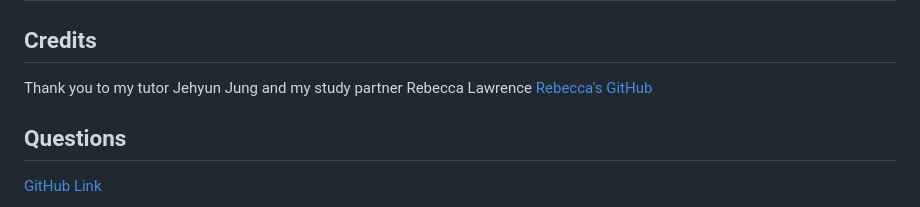
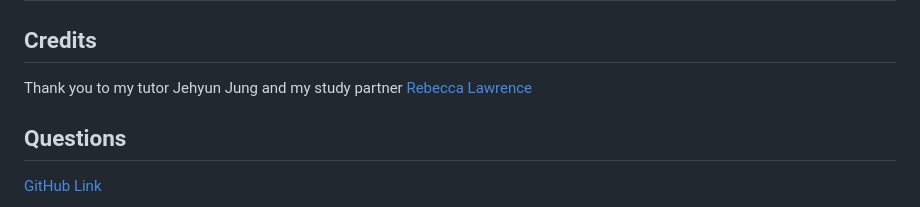
Before and after one commit to cassiewatsonn/LogoMaker, a Markdown page: README.md, the part around the change. Drawn GitHub-style.

Commit message:
final readme update..

```diff
--- a/README.md
+++ b/README.md
@@ -68,7 +68,7 @@ The terminal will look like this if ran successfully:
 
 ## Credits
 
-Thank you to my tutor Jehyun Jung and my study partner Rebecca Lawrence [Rebecca's GitHub](https://github.com/rkml14)
+Thank you to my tutor Jehyun Jung and my study partner [Rebecca Lawrence](https://github.com/rkml14)
 
 ## Questions
 
```
